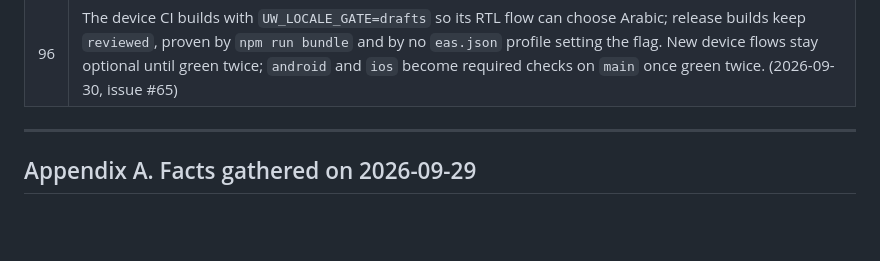
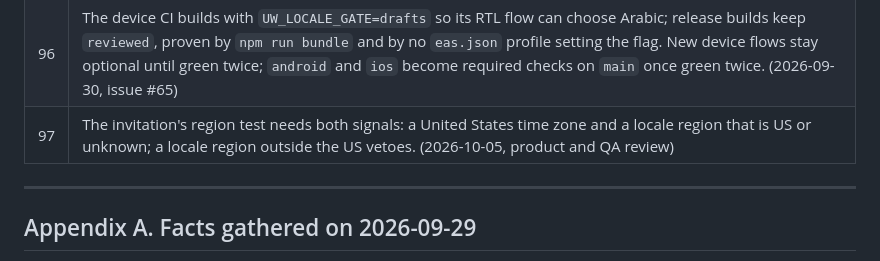
Before and after one commit to unfoldingWord/uw-app, a Markdown page: docs/PRD.md, the part around the change. GitHub-like rendering; blank space fills up the shorter version.

```diff
--- a/docs/PRD.md
+++ b/docs/PRD.md
@@ -542,6 +542,7 @@ Decisions taken in the requirements interview of 2026-09-29 with Jesse Griffin.
 | 94 | A table name in a write in `src/` is a literal, or an admitted expression recorded with the tables it ranges over; directory and key ownership stays runtime-enforced by the scoped ports. (2026-09-30, issue #32) |
 | 95 | The strings scan reads every feature file for prose, and `description`, `helperText` and `error` are copy props; addresses and preference keys are names. (2026-09-30, issue #33) |
 | 96 | The device CI builds with `UW_LOCALE_GATE=drafts` so its RTL flow can choose Arabic; release builds keep `reviewed`, proven by `npm run bundle` and by no `eas.json` profile setting the flag. New device flows stay optional until green twice; `android` and `ios` become required checks on `main` once green twice. (2026-09-30, issue #65) |
+| 97 | The invitation's region test needs both signals: a United States time zone and a locale region that is US or unknown; a locale region outside the US vetoes. (2026-10-05, product and QA review) |
 
 ---
 
```
Also changed, not shown: docs/progress_tracker.md (+49 -0 lines).
